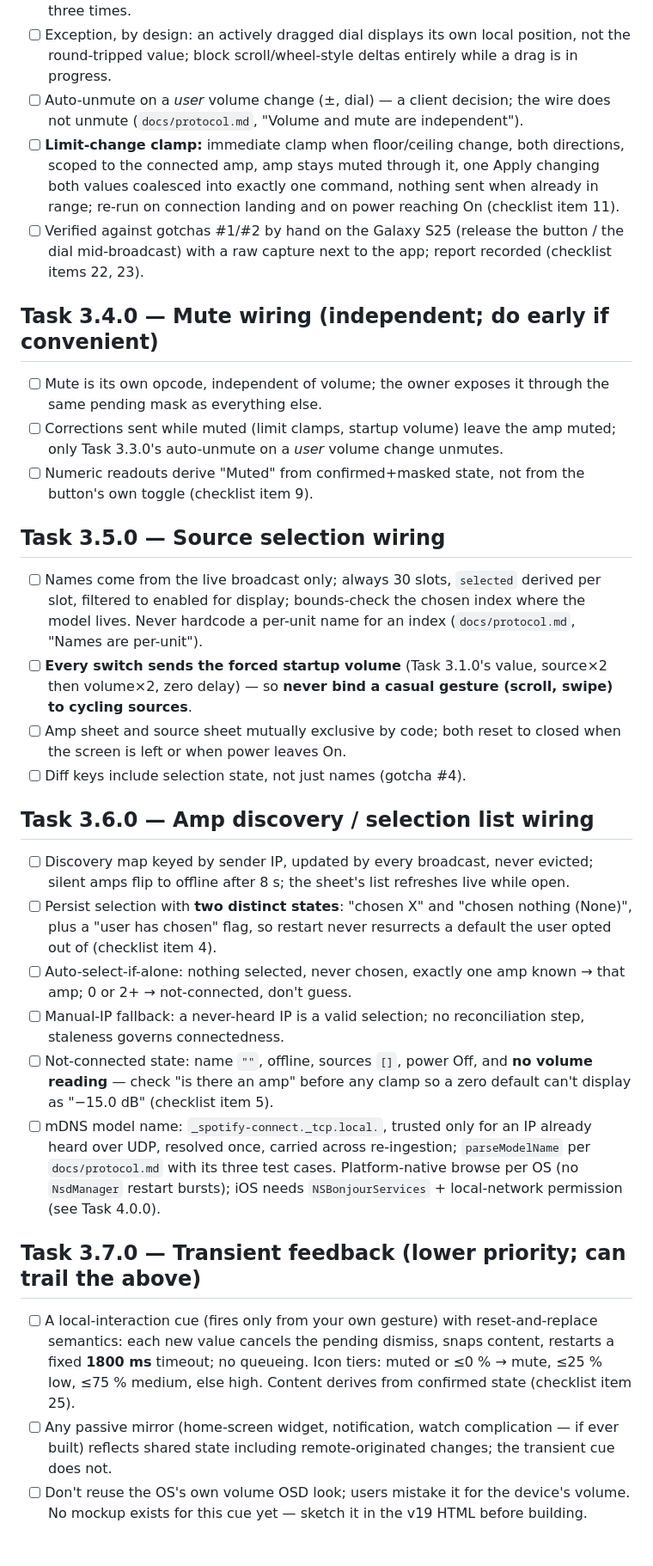
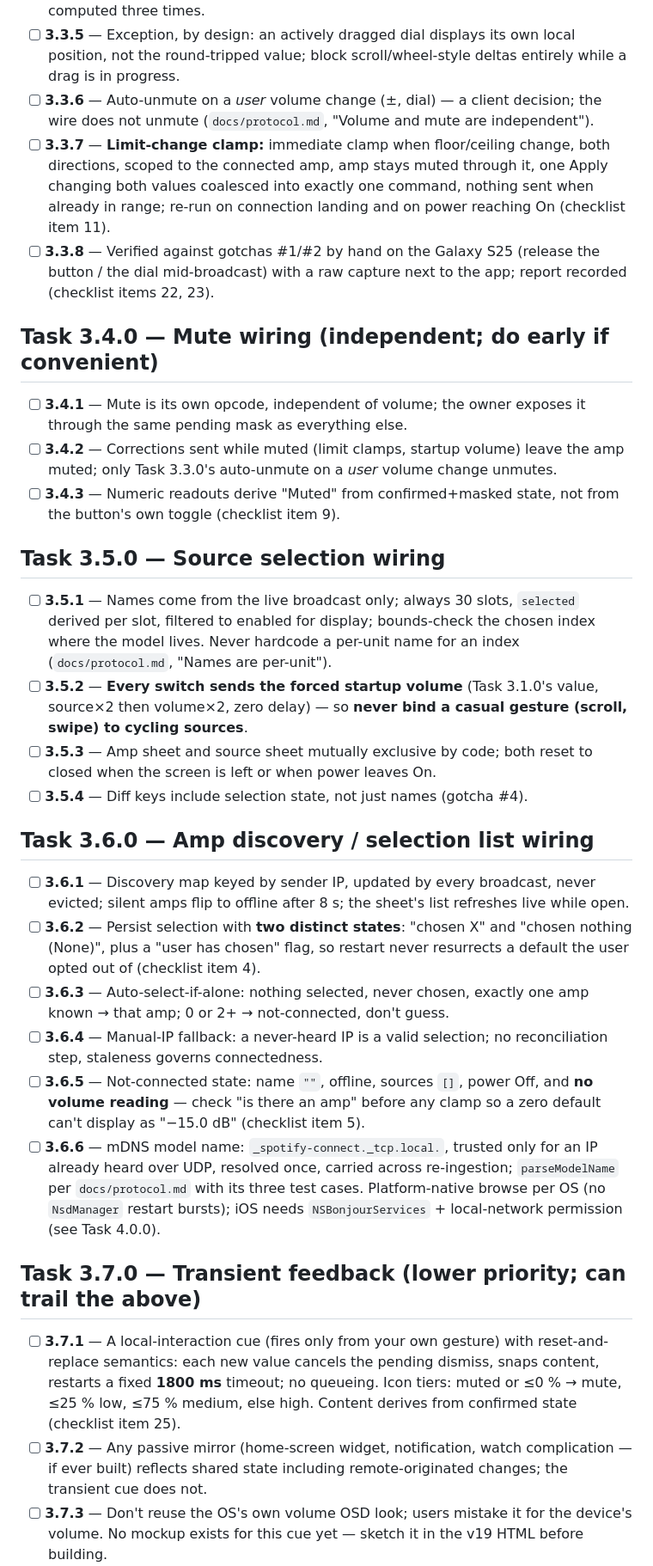
Before and after one commit to ekmanch/devialet-expert-remote-app, a Markdown page: TODO.md, the part around one of its changes. Shown at 86% size. Drawn GitHub-style.

```diff
--- a/TODO.md
+++ b/TODO.md
@@ -441,58 +438,58 @@ from the KDE widget's settings page.
       never computed three times.
-- [ ] Exception, by design: an actively dragged dial displays its own
+- [ ] **3.3.5** — Exception, by design: an actively dragged dial displays its own
       local position, not the round-tripped value; block scroll/wheel-style
       deltas entirely while a drag is in progress.
-- [ ] Auto-unmute on a *user* volume change (±, dial) — a client decision;
+- [ ] **3.3.6** — Auto-unmute on a *user* volume change (±, dial) — a client decision;
       the wire does not unmute (`docs/protocol.md`, "Volume and mute are
       independent").
-- [ ] **Limit-change clamp:** immediate clamp when floor/ceiling change,
+- [ ] **3.3.7** — **Limit-change clamp:** immediate clamp when floor/ceiling change,
       both directions, scoped to the connected amp, amp stays muted through
       it, one Apply changing both values coalesced into exactly one
       command, nothing sent when already in range; re-run on connection
       landing and on power reaching On (checklist item 11).
-- [ ] Verified against gotchas #1/#2 by hand on the Galaxy S25 (release
+- [ ] **3.3.8** — Verified against gotchas #1/#2 by hand on the Galaxy S25 (release
       the button / the dial mid-broadcast) with a raw capture next to the
       app; report recorded (checklist items 22, 23).
 
 ## Task 3.4.0 — Mute wiring (independent; do early if convenient)
 
-- [ ] Mute is its own opcode, independent of volume; the owner exposes it
+- [ ] **3.4.1** — Mute is its own opcode, independent of volume; the owner exposes it
       through the same pending mask as everything else.
-- [ ] Corrections sent while muted (limit clamps, startup volume) leave the
+- [ ] **3.4.2** — Corrections sent while muted (limit clamps, startup volume) leave the
       amp muted; only Task 3.3.0's auto-unmute on a *user* volume change
       unmutes.
-- [ ] Numeric readouts derive "Muted" from confirmed+masked state, not from
+- [ ] **3.4.3** — Numeric readouts derive "Muted" from confirmed+masked state, not from
       the button's own toggle (checklist item 9).
 
 ## Task 3.5.0 — Source selection wiring
 
-- [ ] Names come from the live broadcast only; always 30 slots, `selected`
+- [ ] **3.5.1** — Names come from the live broadcast only; always 30 slots, `selected`
       derived per slot, filtered to enabled for display; bounds-check the
       chosen index where the model lives. Never hardcode a per-unit name
       for an index (`docs/protocol.md`, "Names are per-unit").
-- [ ] **Every switch sends the forced startup volume** (Task 3.1.0's value,
+- [ ] **3.5.2** — **Every switch sends the forced startup volume** (Task 3.1.0's value,
       source×2 then volume×2, zero delay) — so **never bind a casual
       gesture (scroll, swipe) to cycling sources**.
-- [ ] Amp sheet and source sheet mutually exclusive by code; both reset to
+- [ ] **3.5.3** — Amp sheet and source sheet mutually exclusive by code; both reset to
       closed when the screen is left or when power leaves On.
-- [ ] Diff keys include selection state, not just names (gotcha #4).
+- [ ] **3.5.4** — Diff keys include selection state, not just names (gotcha #4).
 
 ## Task 3.6.0 — Amp discovery / selection list wiring
 
-- [ ] Discovery map keyed by sender IP, updated by every broadcast, never
+- [ ] **3.6.1** — Discovery map keyed by sender IP, updated by every broadcast, never
       evicted; silent amps flip to offline after 8 s; the sheet's list
       refreshes live while open.
-- [ ] Persist selection with **two distinct states**: "chosen X" and
+- [ ] **3.6.2** — Persist selection with **two distinct states**: "chosen X" and
       "chosen nothing (None)", plus a "user has chosen" flag, so restart
       never resurrects a default the user opted out of (checklist item 4).
-- [ ] Auto-select-if-alone: nothing selected, never chosen, exactly one amp
+- [ ] **3.6.3** — Auto-select-if-alone: nothing selected, never chosen, exactly one amp
       known → that amp; 0 or 2+ → not-connected, don't guess.
-- [ ] Manual-IP fallback: a never-heard IP is a valid selection; no
+- [ ] **3.6.4** — Manual-IP fallback: a never-heard IP is a valid selection; no
       reconciliation step, staleness governs connectedness.
-- [ ] Not-connected state: name `""`, offline, sources `[]`, power Off, and
+- [ ] **3.6.5** — Not-connected state: name `""`, offline, sources `[]`, power Off, and
       **no volume reading** — check "is there an amp" before any clamp so a
       zero default can't display as "−15.0 dB" (checklist item 5).
-- [ ] mDNS model name: `_spotify-connect._tcp.local.`, trusted only for an
+- [ ] **3.6.6** — mDNS model name: `_spotify-connect._tcp.local.`, trusted only for an
       IP already heard over UDP, resolved once, carried across
       re-ingestion; `parseModelName` per `docs/protocol.md` with its three
       test cases. Platform-native browse per OS (no `NsdManager` restart
@@ -501,15 +498,15 @@ from the KDE widget's settings page.
 
 ## Task 3.7.0 — Transient feedback (lower priority; can trail the above)
 
-- [ ] A local-interaction cue (fires only from your own gesture) with
+- [ ] **3.7.1** — A local-interaction cue (fires only from your own gesture) with
       reset-and-replace semantics: each new value cancels the pending
       dismiss, snaps content, restarts a fixed **1800 ms** timeout; no
       queueing. Icon tiers: muted or ≤0 % → mute, ≤25 % low, ≤75 % medium,
       else high. Content derives from confirmed state (checklist item 25).
-- [ ] Any passive mirror (home-screen widget, notification, watch
+- [ ] **3.7.2** — Any passive mirror (home-screen widget, notification, watch
       complication — if ever built) reflects shared state including
       remote-originated changes; the transient cue does not.
-- [ ] Don't reuse the OS's own volume OSD look; users mistake it for the
+- [ ] **3.7.3** — Don't reuse the OS's own volume OSD look; users mistake it for the
       device's volume. No mockup exists for this cue yet — sketch it in the
       v19 HTML before building.
 
```
Also changed, not shown: other parts of TODO.md (+68 -71 lines).
